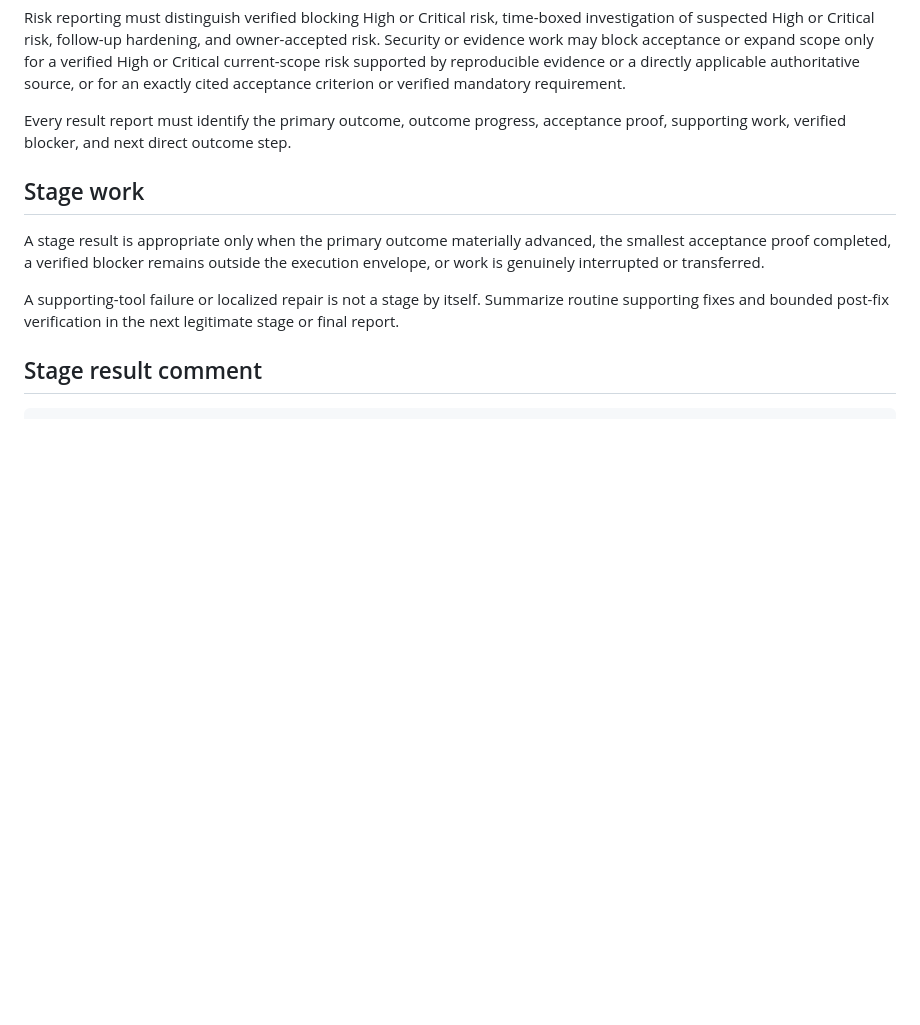
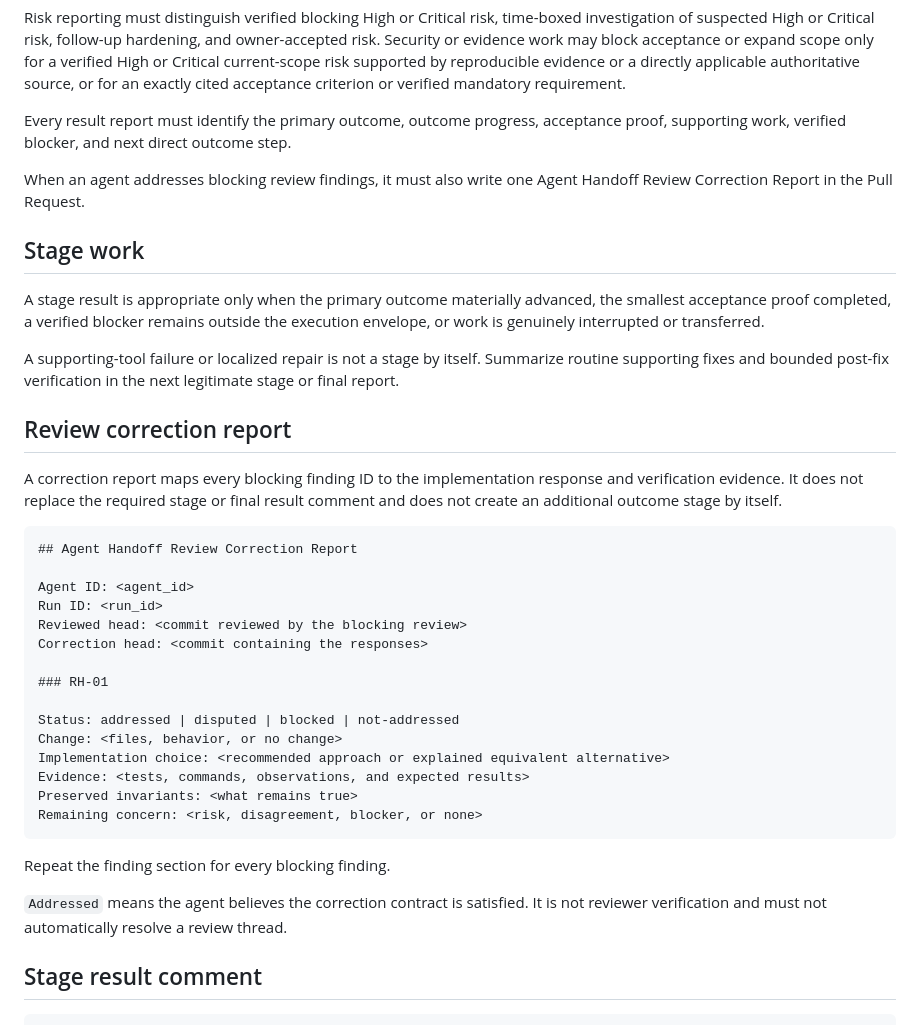
Before and after one commit to artyomboyko/Agent_Handoff, a Markdown page: ai/TASK_REPORT_PROTOCOL.md, the part around one of its changes. GitHub-like rendering; blank space fills up the shorter version.

Commit message:
Synchronize Standard 1.5.1 review handoff

````diff
--- a/ai/TASK_REPORT_PROTOCOL.md
+++ b/ai/TASK_REPORT_PROTOCOL.md
@@ -24,11 +24,39 @@ Risk reporting must distinguish verified blocking High or Critical risk, time-bo
 
 Every result report must identify the primary outcome, outcome progress, acceptance proof, supporting work, verified blocker, and next direct outcome step.
 
+When an agent addresses blocking review findings, it must also write one Agent Handoff Review Correction Report in the Pull Request.
+
 ## Stage work
 
 A stage result is appropriate only when the primary outcome materially advanced, the smallest acceptance proof completed, a verified blocker remains outside the execution envelope, or work is genuinely interrupted or transferred.
 
 A supporting-tool failure or localized repair is not a stage by itself. Summarize routine supporting fixes and bounded post-fix verification in the next legitimate stage or final report.
+
+## Review correction report
+
+A correction report maps every blocking finding ID to the implementation response and verification evidence. It does not replace the required stage or final result comment and does not create an additional outcome stage by itself.
+
+```md
+## Agent Handoff Review Correction Report
+
+Agent ID: <agent_id>
+Run ID: <run_id>
+Reviewed head: <commit reviewed by the blocking review>
+Correction head: <commit containing the responses>
+
+### RH-01
+
+Status: addressed | disputed | blocked | not-addressed
+Change: <files, behavior, or no change>
+Implementation choice: <recommended approach or explained equivalent alternative>
+Evidence: <tests, commands, observations, and expected results>
+Preserved invariants: <what remains true>
+Remaining concern: <risk, disagreement, blocker, or none>
+```
+
+Repeat the finding section for every blocking finding.
+
+`Addressed` means the agent believes the correction contract is satisfied. It is not reviewer verification and must not automatically resolve a review thread.
 
 ## Stage result comment
 
````
Also changed, not shown: other parts of ai/TASK_REPORT_PROTOCOL.md (+1 -1 lines).
